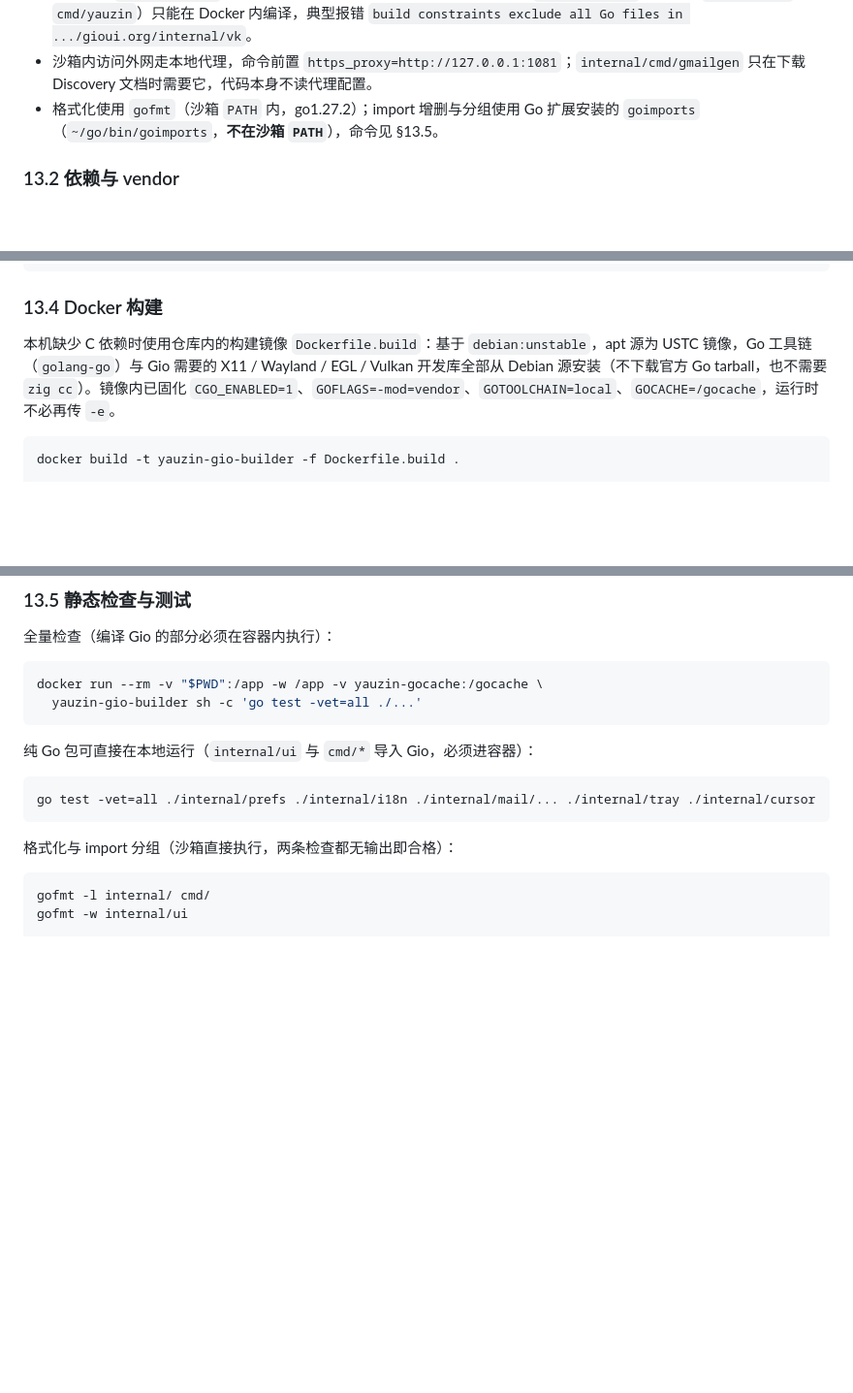
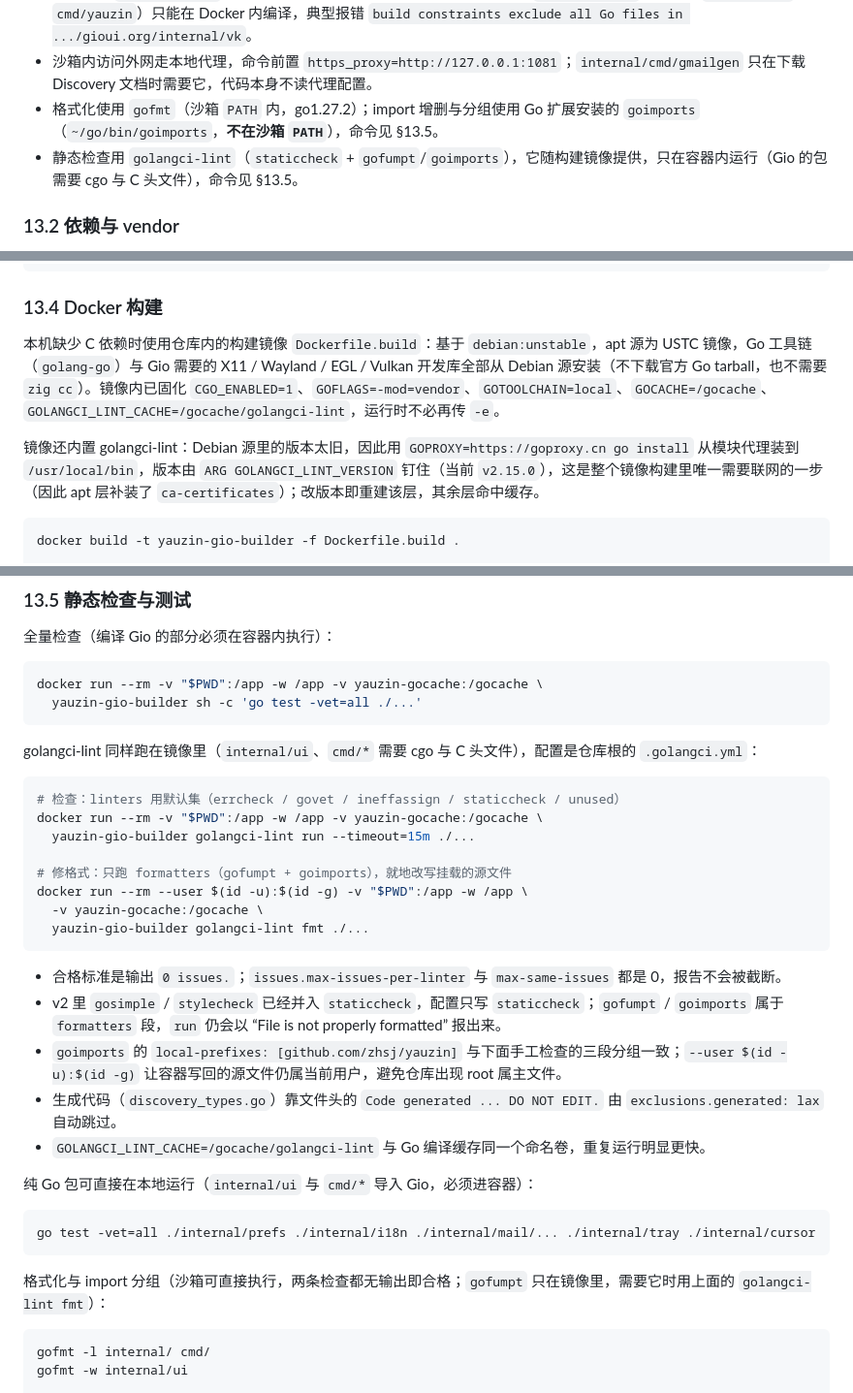
Before and after one commit to zhsj/yauzin, a Markdown page: docs/DESIGN.md, 3 parts joined by grey strips. Shown at 97% size. Drawn GitHub-style; blank space fills up the shorter version.

Commit message:
docs: document golangci-lint usage

````diff
--- a/docs/DESIGN.md
+++ b/docs/DESIGN.md
@@ -243,6 +243,7 @@
 - 开发沙箱 `CGO_ENABLED=0` 且缺少上述开发库：任何（直接或间接）import `gioui.org/app` 的目标（`internal/ui`、`cmd/yauzin`）只能在 Docker 内编译，典型报错 `build constraints exclude all Go files in .../gioui.org/internal/vk`。
 - 沙箱内访问外网走本地代理，命令前置 `https_proxy=http://127.0.0.1:1081`；`internal/cmd/gmailgen` 只在下载 Discovery 文档时需要它，代码本身不读代理配置。
 - 格式化使用 `gofmt`（沙箱 `PATH` 内，go1.27.2）；import 增删与分组使用 Go 扩展安装的 `goimports`（`~/go/bin/goimports`，**不在沙箱 `PATH`**），命令见 §13.5。
+- 静态检查用 `golangci-lint`（`staticcheck` + `gofumpt`/`goimports`），它随构建镜像提供，只在容器内运行（Gio 的包需要 cgo 与 C 头文件），命令见 §13.5。
 
 ### 13.2 依赖与 vendor
 
@@ -278,7 +279,10 @@ go build -o yauzin ./cmd/yauzin
 
 ### 13.4 Docker 构建
 
-本机缺少 C 依赖时使用仓库内的构建镜像 `Dockerfile.build`：基于 `debian:unstable`，apt 源为 USTC 镜像，Go 工具链（`golang-go`）与 Gio 需要的 X11 / Wayland / EGL / Vulkan 开发库全部从 Debian 源安装（不下载官方 Go tarball，也不需要 `zig cc`）。镜像内已固化 `CGO_ENABLED=1`、`GOFLAGS=-mod=vendor`、`GOTOOLCHAIN=local`、`GOCACHE=/gocache`，运行时不必再传 `-e`。
+本机缺少 C 依赖时使用仓库内的构建镜像 `Dockerfile.build`：基于 `debian:unstable`，apt 源为 USTC 镜像，Go 工具链（`golang-go`）与 Gio 需要的 X11 / Wayland / EGL / Vulkan 开发库全部从 Debian 源安装（不下载官方 Go tarball，也不需要 `zig cc`）。镜像内已固化 `CGO_ENABLED=1`、`GOFLAGS=-mod=vendor`、`GOTOOLCHAIN=local`、`GOCACHE=/gocache`、`GOLANGCI_LINT_CACHE=/gocache/golangci-lint`，运行时不必再传 `-e`。
+
+镜像还内置 golangci-lint：Debian 源里的版本太旧，因此用
+`GOPROXY=https://goproxy.cn go install` 从模块代理装到 `/usr/local/bin`，版本由 `ARG GOLANGCI_LINT_VERSION` 钉住（当前 `v2.15.0`），这是整个镜像构建里唯一需要联网的一步（因此 apt 层补装了 `ca-certificates`）；改版本即重建该层，其余层命中缓存。
 
 ```bash
 docker build -t yauzin-gio-builder -f Dockerfile.build .
@@ -304,13 +308,32 @@ docker run --rm -v "$PWD":/app -w /app -v yauzin-gocache:/gocache \
   yauzin-gio-builder sh -c 'go test -vet=all ./...'
 ```
 
+golangci-lint 同样跑在镜像里（`internal/ui`、`cmd/*` 需要 cgo 与 C 头文件），配置是仓库根的 `.golangci.yml`：
+
+```bash
+# 检查：linters 用默认集（errcheck / govet / ineffassign / staticcheck / unused）
+docker run --rm -v "$PWD":/app -w /app -v yauzin-gocache:/gocache \
+  yauzin-gio-builder golangci-lint run --timeout=15m ./...
+
+# 修格式：只跑 formatters（gofumpt + goimports），就地改写挂载的源文件
+docker run --rm --user $(id -u):$(id -g) -v "$PWD":/app -w /app \
+  -v yauzin-gocache:/gocache \
+  yauzin-gio-builder golangci-lint fmt ./...
+```
+
+- 合格标准是输出 `0 issues.`；`issues.max-issues-per-linter` 与 `max-same-issues` 都是 0，报告不会被截断。
+- v2 里 `gosimple` / `stylecheck` 已经并入 `staticcheck`，配置只写 `staticcheck`；`gofumpt` / `goimports` 属于 `formatters` 段，`run` 仍会以 “File is not properly formatted” 报出来。
+- `goimports` 的 `local-prefixes: [github.com/zhsj/yauzin]` 与下面手工检查的三段分组一致；`--user $(id -u):$(id -g)` 让容器写回的源文件仍属当前用户，避免仓库出现 root 属主文件。
+- 生成代码（`discovery_types.go`）靠文件头的 `Code generated ... DO NOT EDIT.` 由 `exclusions.generated: lax` 自动跳过。
+- `GOLANGCI_LINT_CACHE=/gocache/golangci-lint` 与 Go 编译缓存同一个命名卷，重复运行明显更快。
+
 纯 Go 包可直接在本地运行（`internal/ui` 与 `cmd/*` 导入 Gio，必须进容器）：
 
 ```bash
 go test -vet=all ./internal/prefs ./internal/i18n ./internal/mail/... ./internal/tray ./internal/cursor
 ```
 
-格式化与 import 分组（沙箱直接执行，两条检查都无输出即合格）：
+格式化与 import 分组（沙箱可直接执行，两条检查都无输出即合格；`gofumpt` 只在镜像里，需要它时用上面的 `golangci-lint fmt`）：
 
 ```bash
 gofmt -l internal/ cmd/
````
